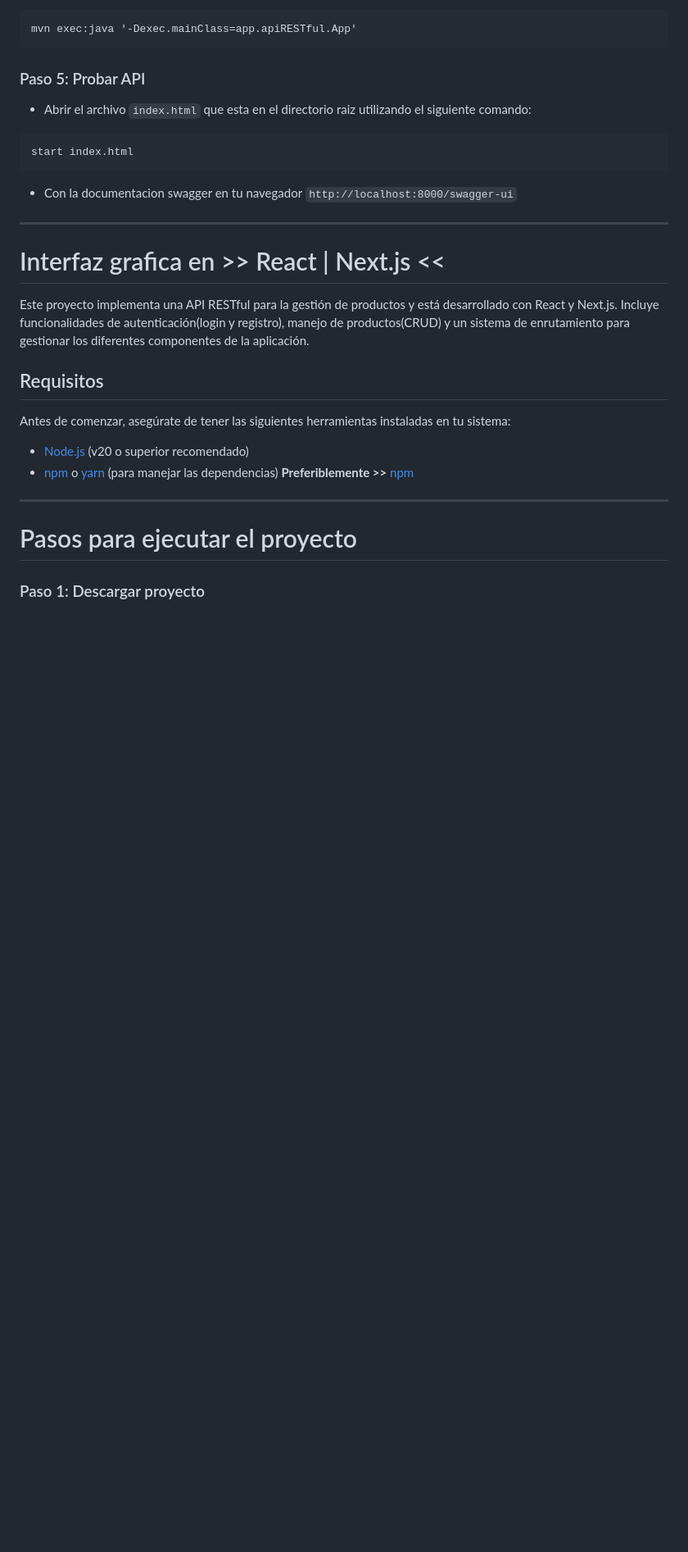
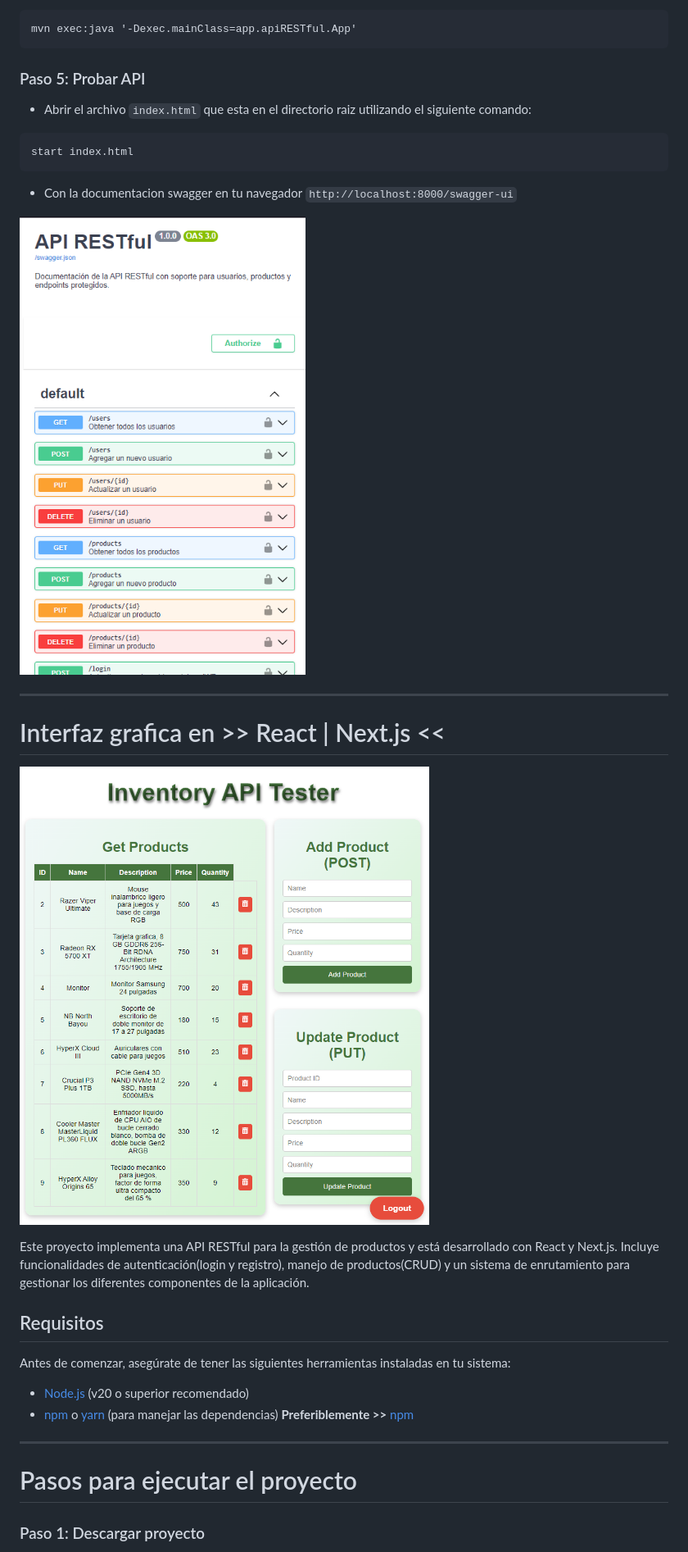
Before and after one commit to sergiolopezzl/prueba-dav, a Markdown page: README.md, the part around the change printed below. Shown: that part at 82% size. Rendered like a GitHub page; pictures changed too: images/front.png (added), images/swagger.png (added); blank space fills up the shorter version.

Commit message:
video e imagenes

```diff
--- a/README.md
+++ b/README.md
@@ -508,9 +508,12 @@ start index.html
 
 * Con la documentacion swagger en tu navegador `http://localhost:8000/swagger-ui`
 
+![swagger.png](images/swagger.png)
 ___
 
 # Interfaz grafica en >> React | Next.js <<
+
+![front.png](images/front.png)
 
 Este proyecto implementa una API RESTful para la gestión de productos y está desarrollado con React y Next.js. Incluye funcionalidades de autenticación(login y registro), manejo de productos(CRUD) y un sistema de enrutamiento para gestionar los diferentes componentes de la aplicación.
 
```
Also changed, not shown: other parts of README.md (+2 -0 lines), image.png (added).
